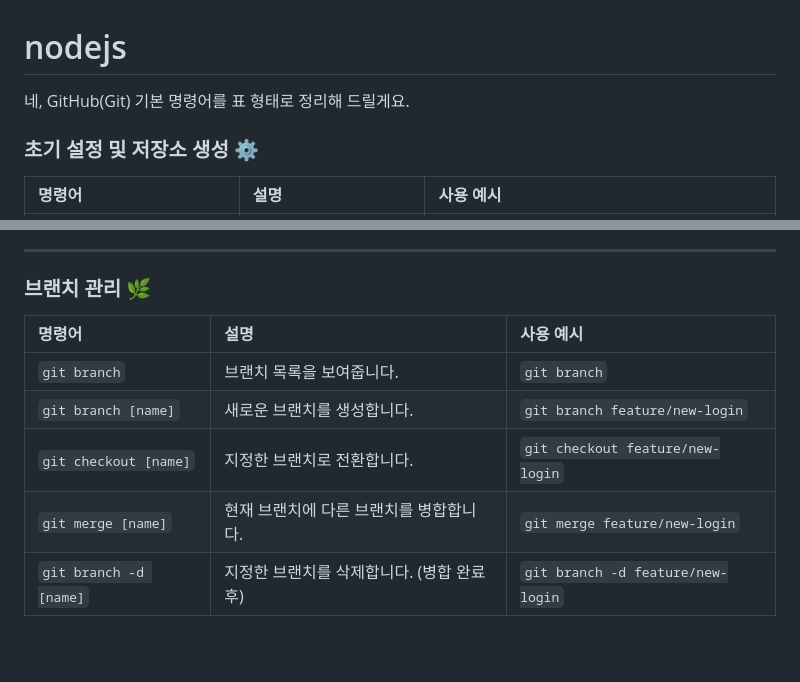
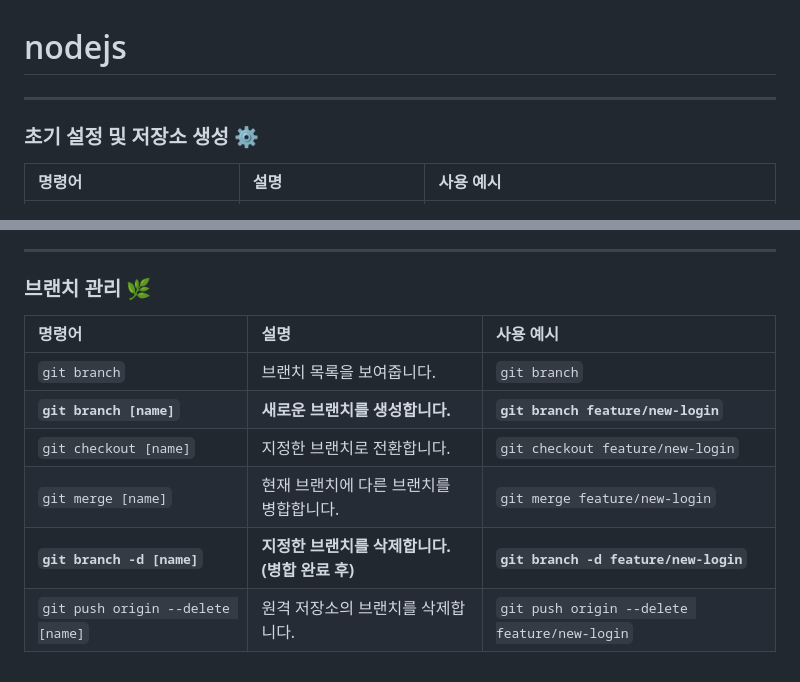
Before and after one commit to hytkim/nodejs, a Markdown page: README.md, 2 parts joined by grey strips. GitHub-like rendering.

Commit message:
add readme context

```diff
--- a/README.md
+++ b/README.md
@@ -1,6 +1,6 @@
 # nodejs
 
-네, GitHub(Git) 기본 명령어를 표 형태로 정리해 드릴게요.
+---
 
 ### **초기 설정 및 저장소 생성** ⚙️
 
@@ -46,10 +46,11 @@
 
 ### **브랜치 관리** 🌿
 
-| 명령어                 | 설명                                       | 사용 예시                         |
-| :--------------------- | :----------------------------------------- | :-------------------------------- |
-| `git branch`           | 브랜치 목록을 보여줍니다.                  | `git branch`                      |
-| `git branch [name]`    | 새로운 브랜치를 생성합니다.                | `git branch feature/new-login`    |
-| `git checkout [name]`  | 지정한 브랜치로 전환합니다.                | `git checkout feature/new-login`  |
-| `git merge [name]`     | 현재 브랜치에 다른 브랜치를 병합합니다.    | `git merge feature/new-login`     |
-| `git branch -d [name]` | 지정한 브랜치를 삭제합니다. (병합 완료 후) | `git branch -d feature/new-login` |
+| 명령어                            | 설명                                           | 사용 예시                                    |
+| :-------------------------------- | :--------------------------------------------- | :------------------------------------------- |
+| `git branch`                      | 브랜치 목록을 보여줍니다.                      | `git branch`                                 |
+| **`git branch [name]`**           | **새로운 브랜치를 생성합니다.**                | **`git branch feature/new-login`**           |
+| `git checkout [name]`             | 지정한 브랜치로 전환합니다.                    | `git checkout feature/new-login`             |
+| `git merge [name]`                | 현재 브랜치에 다른 브랜치를 병합합니다.        | `git merge feature/new-login`                |
+| **`git branch -d [name]`**        | **지정한 브랜치를 삭제합니다. (병합 완료 후)** | **`git branch -d feature/new-login`**        |
+| `git push origin --delete [name]` | 원격 저장소의 브랜치를 삭제합니다.             | `git push origin --delete feature/new-login` |
```
